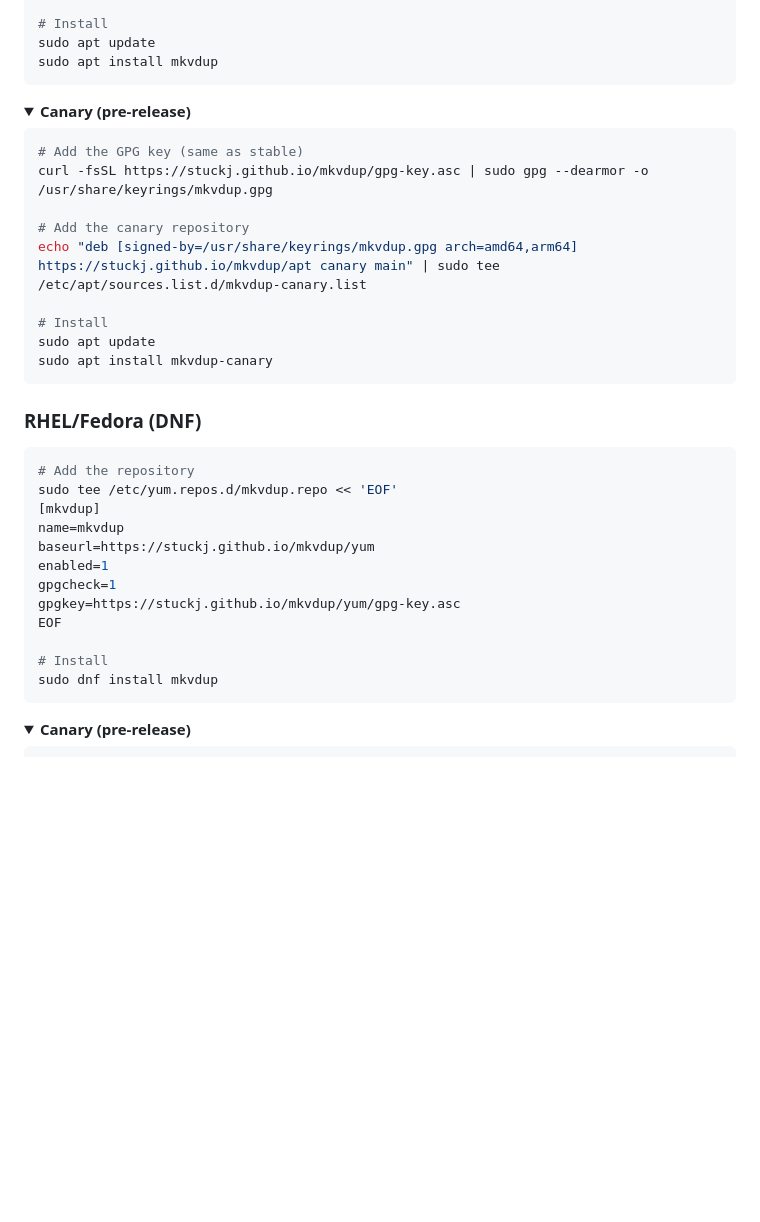
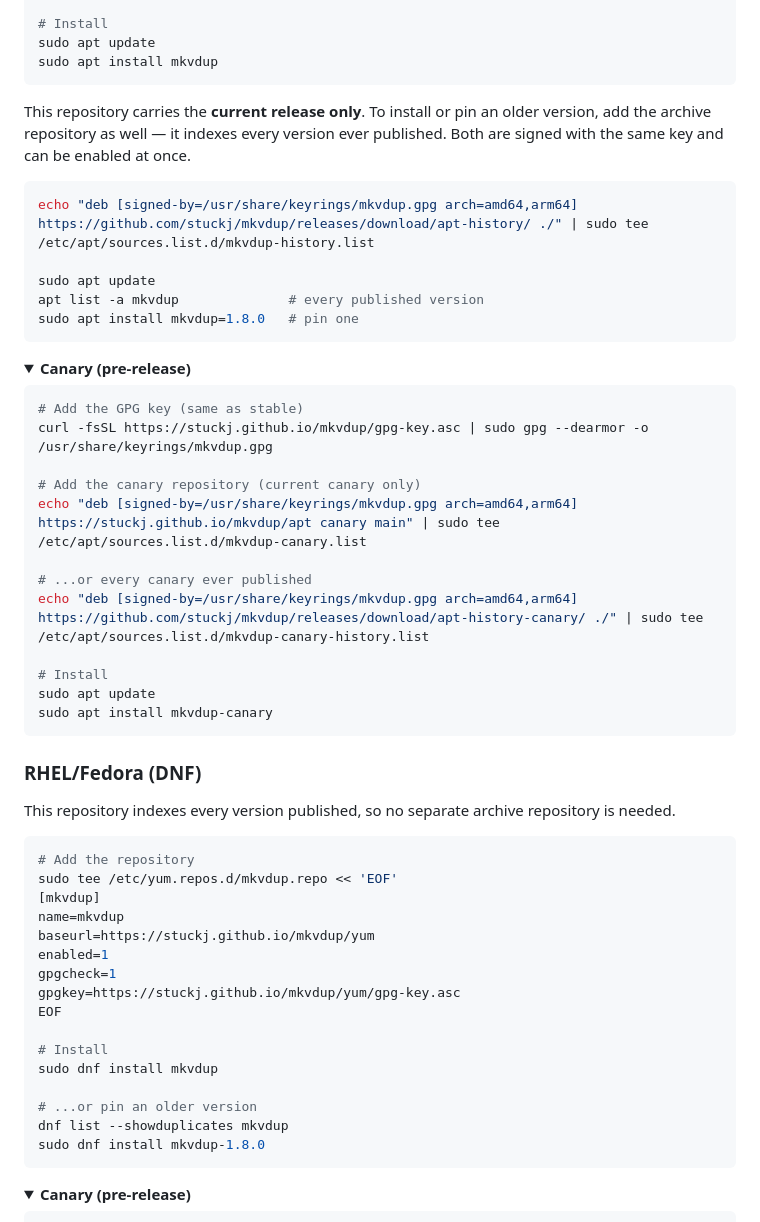
Before and after one commit to stuckj/mkvdup, a Markdown page: README.md, the part around the change. GitHub-like rendering; folded sections open; blank space fills up the shorter version.

````diff
--- a/README.md
+++ b/README.md
@@ -48,6 +48,18 @@ sudo apt update
 sudo apt install mkvdup
 ```
 
+This repository carries the **current release only**. To install or pin an older
+version, add the archive repository as well — it indexes every version ever
+published. Both are signed with the same key and can be enabled at once.
+
+```bash
+echo "deb [signed-by=/usr/share/keyrings/mkvdup.gpg arch=amd64,arm64] https://github.com/stuckj/mkvdup/releases/download/apt-history/ ./" | sudo tee /etc/apt/sources.list.d/mkvdup-history.list
+
+sudo apt update
+apt list -a mkvdup              # every published version
+sudo apt install mkvdup=1.8.0   # pin one
+```
+
 <details>
 <summary><strong>Canary (pre-release)</strong></summary>
 
@@ -55,8 +67,11 @@ sudo apt install mkvdup
 # Add the GPG key (same as stable)
 curl -fsSL https://stuckj.github.io/mkvdup/gpg-key.asc | sudo gpg --dearmor -o /usr/share/keyrings/mkvdup.gpg
 
-# Add the canary repository
+# Add the canary repository (current canary only)
 echo "deb [signed-by=/usr/share/keyrings/mkvdup.gpg arch=amd64,arm64] https://stuckj.github.io/mkvdup/apt canary main" | sudo tee /etc/apt/sources.list.d/mkvdup-canary.list
+
+# ...or every canary ever published
+echo "deb [signed-by=/usr/share/keyrings/mkvdup.gpg arch=amd64,arm64] https://github.com/stuckj/mkvdup/releases/download/apt-history-canary/ ./" | sudo tee /etc/apt/sources.list.d/mkvdup-canary-history.list
 
 # Install
 sudo apt update
@@ -66,6 +81,9 @@ sudo apt install mkvdup-canary
 </details>
 
 ### RHEL/Fedora (DNF)
+
+This repository indexes every version published, so no separate archive
+repository is needed.
 
 ```bash
 # Add the repository
@@ -80,6 +98,10 @@ EOF
 
 # Install
 sudo dnf install mkvdup
+
+# ...or pin an older version
+dnf list --showduplicates mkvdup
+sudo dnf install mkvdup-1.8.0
 ```
 
 <details>
````
Also changed, not shown: RELEASING.md (+42 -0 lines).
